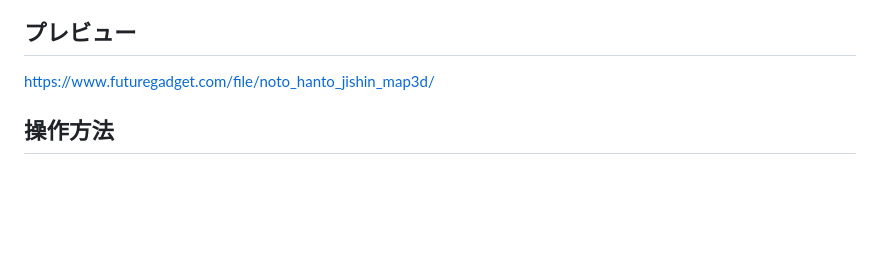
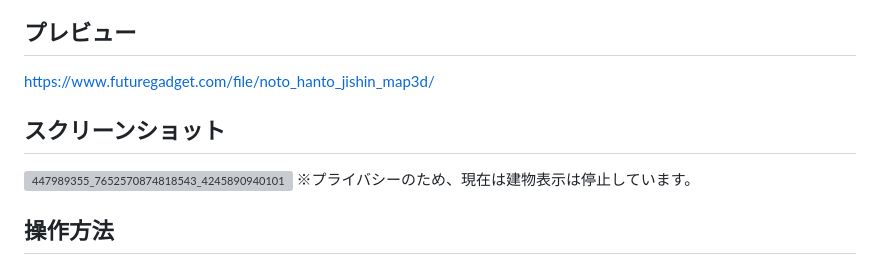
Before and after one commit to sntulix/noto_hanto_jishin_map, a Markdown page: README.md, the part around the change. GitHub-like rendering; blank space fills up the shorter version; grey boxes are pictures that could not be loaded.

```diff
--- a/README.md
+++ b/README.md
@@ -6,6 +6,11 @@
 ## プレビュー
 
 https://www.futuregadget.com/file/noto_hanto_jishin_map3d/
+
+## スクリーンショット
+
+![447989355_7652570874818543_4245890940101942119_n](https://github.com/user-attachments/assets/376de9e7-c714-42d8-88b1-bfaadaa98f31)
+※プライバシーのため、現在は建物表示は停止しています。
 
 ## 操作方法
   - 3D化On/Off: 右上の3D地形表示(![3D地形表示](https://github.com/sntulix/noto_hanto_jishin_map3d/assets/616940/63ca84d1-5b69-41bc-bfad-8e77e51554e2)
```
